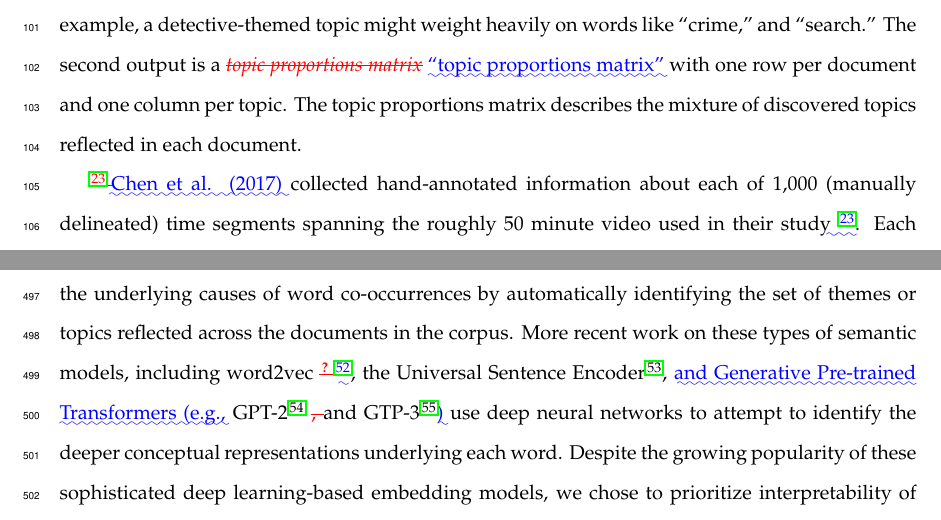
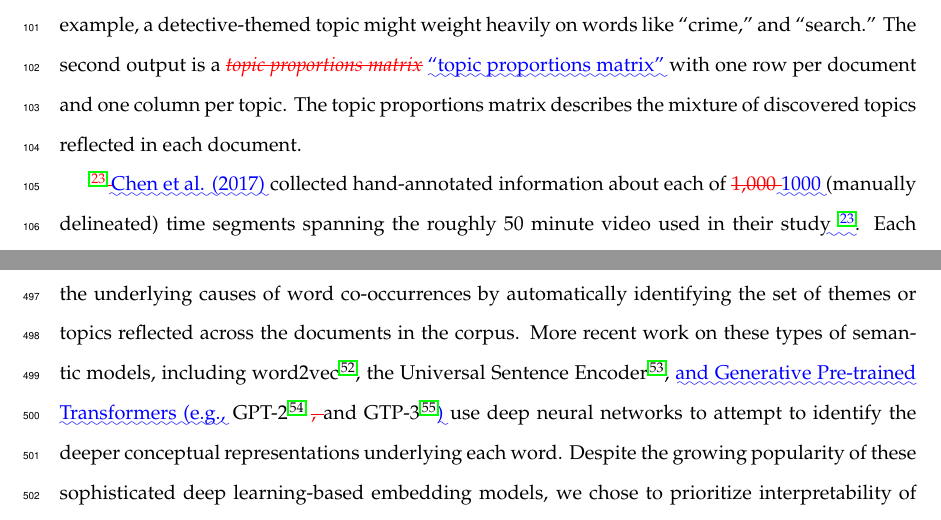
Before and after one commit to ContextLab/sherlock-topic-model-paper, a LaTeX paper (paper/diff.tex): two parts of pages 5 and 20 of 49, joined at a grey line, cut so that both start at the same text. Compiled offline with pdfLaTeX.

Commit message:
overwrote merge conflict

```diff
--- a/paper/diff.tex
+++ b/paper/diff.tex
@@ -198,7 +198,7 @@ To characterize the dynamic content of the \textit{Sherlock} episode and partici
 
 \DIFdelbegin \DIFdel{\mbox{%DIFAUXCMD
 \cite{ChenEtal17} }\hspace{0pt}%DIFAUXCMD
-}\DIFdelend \DIFaddbegin \DIFadd{Chen et al. (2017) }\DIFaddend collected hand-annotated information about each of 1,000 (manually delineated) time segments spanning the roughly 50 minute video used in their study\DIFaddbegin \DIFadd{~\mbox{%DIFAUXCMD
+}\DIFdelend \DIFaddbegin \DIFadd{Chen et al. (2017) }\DIFaddend collected hand-annotated information about each of \DIFdelbegin \DIFdel{1,000 }\DIFdelend \DIFaddbegin \DIFadd{1000 }\DIFaddend (manually delineated) time segments spanning the roughly 50 minute video used in their study\DIFaddbegin \DIFadd{~\mbox{%DIFAUXCMD
 \cite{ChenEtal17}}\hspace{0pt}%DIFAUXCMD
 }\DIFaddend .  Each annotation included: a brief narrative description of what was happening, the location where the action took place, the names of any characters on the screen, and other similar details (for a full list of annotated features, see \textit{Methods}).  We took the union of all unique words (excluding stop words, such as ``and,'' ``or,'' ``but,'' etc.) across all features from all annotations as the vocabulary for the topic model.  We then concatenated the sets of words across all features contained in overlapping sliding windows of (up to) 50 annotations, and treated each window as a single document for the purpose of fitting the topic model.  Next, we fit a topic model with (up to) $K = 100$ topics to this collection of documents.  We found that 32 unique topics (with non-zero weights) were sufficient to describe the time-varying content of the episode (see \textit{Methods}; \DIFdelbegin \DIFdel{Figs}\DIFdelend \DIFaddbegin \DIFadd{Fig}\DIFaddend .~\ref{fig:schematic}, \DIFaddbegin \DIFadd{Supp.\ Fig.~}\DIFaddend \topics).  We note that our approach is similar in some respects to Dynamic Topic Models~\citep{BleiLaff06} in that we sought to characterize how the thematic content of the episode evolved over time.  However, whereas Dynamic Topic Models are designed to characterize how the properties of \DIFdelbegin \textit{\DIFdel{collections}} %DIFAUXCMD
 \DIFdelend \DIFaddbegin \DIFadd{collections }\DIFaddend of documents change over time, our sliding window approach allows us to examine the topic dynamics within a single document (or video).  Specifically, our approach yielded (via the topic proportions matrix) a single \DIFdelbegin \textit{\DIFdel{topic vector}} %DIFAUXCMD
@@ -437,11 +437,7 @@ Other recent work has used HMMs to discover latent event structure in neural res
 \DIFdelend \DIFaddbegin \DIFadd{resolution }\DIFaddend of their recounting of low-level details.  In turn, these individual behavioral differences were reflected in differences in neural activity dynamics as participants watched the television episode.
 
 Our approach also draws inspiration from the growing field of word embedding models.  The topic models~\citep{BleiEtal03} we used to embed text from the episode annotations and participants' recall transcripts are just one of many models that have been studied in an extensive literature.  The earliest approaches to word embedding, including latent
-semantic analysis~\citep{LandDuma97}, used word co-occurrence statistics (i.e., how often pairs of words occur in the same documents contained in the corpus) to derive a unique feature vector for each word.  The feature vectors are constructed so that words that co-occur more frequently have feature vectors that are closer (in Euclidean distance).  Topic models are essentially an extension of those early models, in that they attempt to explicitly model the underlying causes of word co-occurrences by automatically identifying the set of themes or topics reflected across the documents in the corpus.  More recent work on these types of semantic models, including word2vec~\DIFdelbegin \DIFdel{\mbox{%DIFAUXCMD
-\citep{MikoEtal13}}\hspace{0pt}%DIFAUXCMD
-}\DIFdelend \DIFaddbegin \DIFadd{\mbox{%DIFAUXCMD
-\citep{MikoEtal13a}}\hspace{0pt}%DIFAUXCMD
-}\DIFaddend , the Universal Sentence Encoder~\citep{CerEtal18}, \DIFaddbegin \DIFadd{and Generative Pre-trained Transformers (e.g., }\DIFaddend GPT-2~\citep{RadfEtal19} \DIFdelbegin \DIFdel{, }\DIFdelend and GTP-3~\citep{BrowEtal20}\DIFaddbegin \DIFadd{) }\DIFaddend use deep neural networks to attempt to identify the deeper conceptual representations underlying each word.  Despite the growing popularity of these sophisticated deep learning-based embedding models, we chose to prioritize interpretability of the embedding dimensions (e.g., Fig.~\ref{fig:topics}) over raw performance (e.g., with respect to some predefined benchmark).  Nevertheless, we note that our general framework is, in principle, robust to the specific choice of language model as well as other aspects of our computational pipeline.  For example, the word embedding model, timeseries segmentation model, and the episode-recall matching function could each be customized to suit a particular question space or application.  Indeed, for some questions, interpretability of the embeddings may not be a priority, and thus other text embedding approaches (including the deep learning-based models described above) may be preferable.  Further work will be needed to explore the influence of particular models on our framework's predictions and performance.
+semantic analysis~\citep{LandDuma97}, used word co-occurrence statistics (i.e., how often pairs of words occur in the same documents contained in the corpus) to derive a unique feature vector for each word.  The feature vectors are constructed so that words that co-occur more frequently have feature vectors that are closer (in Euclidean distance).  Topic models are essentially an extension of those early models, in that they attempt to explicitly model the underlying causes of word co-occurrences by automatically identifying the set of themes or topics reflected across the documents in the corpus.  More recent work on these types of semantic models, including word2vec~\citep{MikoEtal13a}, the Universal Sentence Encoder~\citep{CerEtal18}, \DIFaddbegin \DIFadd{and Generative Pre-trained Transformers (e.g., }\DIFaddend GPT-2~\citep{RadfEtal19} \DIFdelbegin \DIFdel{, }\DIFdelend and GTP-3~\citep{BrowEtal20}\DIFaddbegin \DIFadd{) }\DIFaddend use deep neural networks to attempt to identify the deeper conceptual representations underlying each word.  Despite the growing popularity of these sophisticated deep learning-based embedding models, we chose to prioritize interpretability of the embedding dimensions (e.g., Fig.~\ref{fig:topics}) over raw performance (e.g., with respect to some predefined benchmark).  Nevertheless, we note that our general framework is, in principle, robust to the specific choice of language model as well as other aspects of our computational pipeline.  For example, the word embedding model, timeseries segmentation model, and the episode-recall matching function could each be customized to suit a particular question space or application.  Indeed, for some questions, interpretability of the embeddings may not be a priority, and thus other text embedding approaches (including the deep learning-based models described above) may be preferable.  Further work will be needed to explore the influence of particular models on our framework's predictions and performance.
 
 \DIFdelbegin \DIFdel{Our work has }\DIFdelend \DIFaddbegin \DIFadd{Speculatively, our work may have }\DIFaddend broad implications for how we characterize and assess memory in real-world settings, such as the classroom or physician's office.  For example, the most commonly used classroom evaluation tools involve simply computing the proportion of correctly answered exam questions.  Our work \DIFdelbegin \DIFdel{indicates }\DIFdelend \DIFaddbegin \DIFadd{suggests }\DIFaddend that this approach is only loosely related to what educators might really want to measure: how well did the students understand the key ideas presented in the course?  Under this typical framework of assessment, the same exam score of 50\% could be ascribed to two very different students: one who attended to the full course but struggled to learn more than a broad overview of the material, and one who attended to only half of the course but understood the attended material perfectly.  Instead, one could apply our computational framework to build explicit dynamic content models of the course material and exam questions.  This approach \DIFdelbegin \DIFdel{would }\DIFdelend \DIFaddbegin \DIFadd{might }\DIFaddend provide a more nuanced and specific view into which aspects of the material students had learned well (or poorly).  In clinical settings, memory measures that incorporate such explicit content models might also provide more direct evaluations of patients' memories, and of doctor-patient interactions.
 
```
Also changed, not shown: paper/main.tex (+2 -2 lines), paper/old.tex (+1 -1 lines), paper/main.pdf, paper/diff.tex (4 more changed lines), 1 other file.
